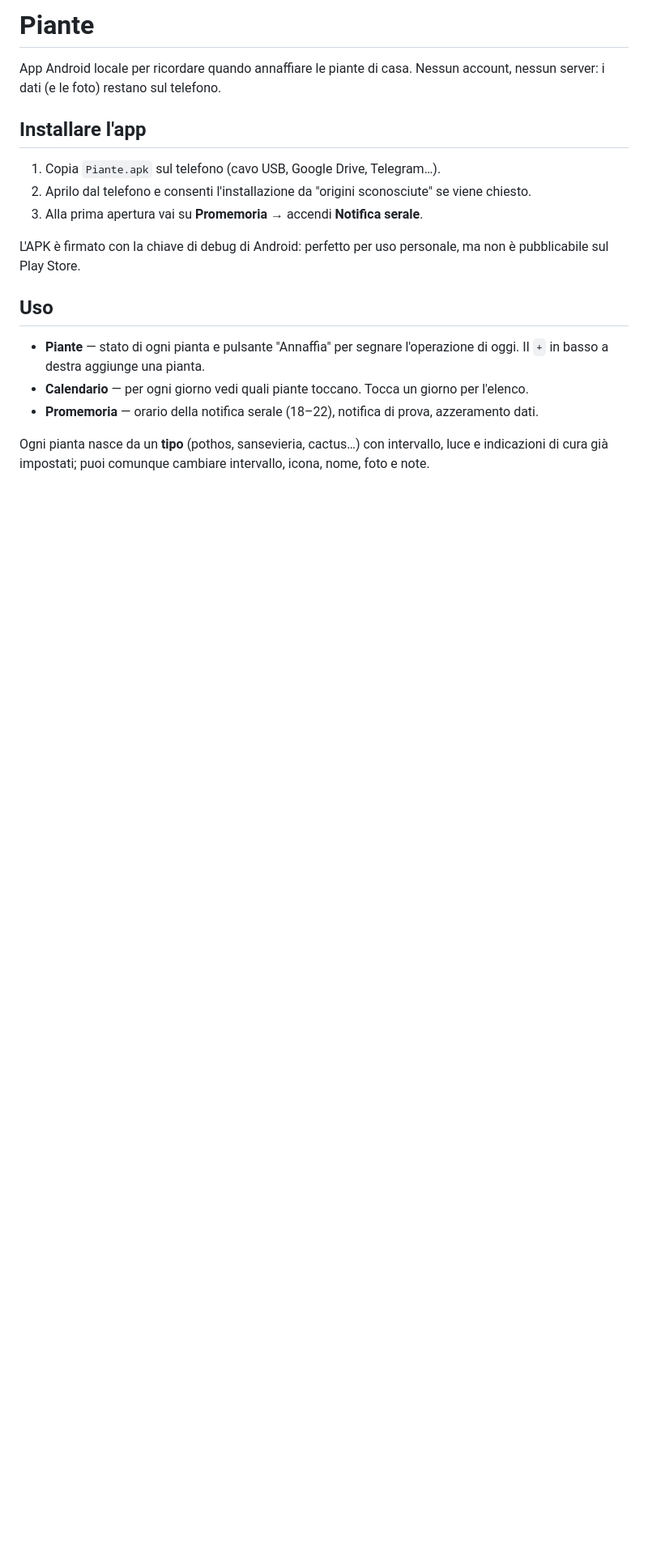
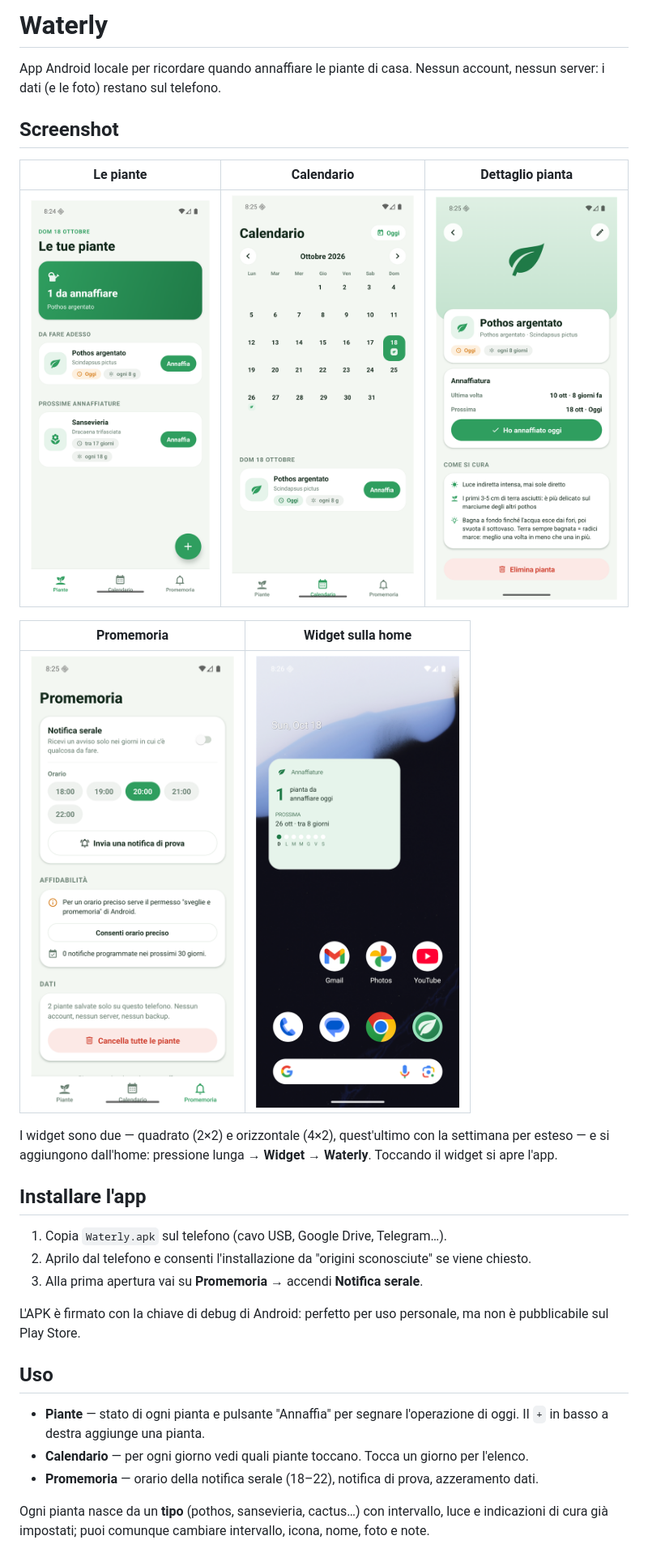
Before and after one commit to panzomat/waterly, a Markdown page: README.md, the part around one of its changes. Shown at 81% size. GitHub-like rendering; pictures changed too: docs/01-piante.png (added), docs/02-calendario.png (added), docs/03-promemoria.png (added); blank space fills up the shorter version.

Commit message:
README: screenshot delle schermate e del widget

```diff
--- a/README.md
+++ b/README.md
@@ -1,11 +1,25 @@
-# Piante
+# Waterly
 
 App Android locale per ricordare quando annaffiare le piante di casa.
 Nessun account, nessun server: i dati (e le foto) restano sul telefono.
 
+## Screenshot
+
+| Le piante | Calendario | Dettaglio pianta |
+| --- | --- | --- |
+| ![Le piante](docs/01-piante.png) | ![Calendario](docs/02-calendario.png) | ![Dettaglio pianta](docs/04-dettaglio.png) |
+
+| Promemoria | Widget sulla home |
+| --- | --- |
+| ![Promemoria](docs/03-promemoria.png) | ![Widget](docs/05-widget.png) |
+
+I widget sono due — quadrato (2×2) e orizzontale (4×2), quest'ultimo con la settimana
+per esteso — e si aggiungono dall'home: pressione lunga → **Widget** → **Waterly**.
+Toccando il widget si apre l'app.
+
 ## Installare l'app
 
-1. Copia `Piante.apk` sul telefono (cavo USB, Google Drive, Telegram…).
+1. Copia `Waterly.apk` sul telefono (cavo USB, Google Drive, Telegram…).
 2. Aprilo dal telefono e consenti l'installazione da "origini sconosciute" se viene chiesto.
 3. Alla prima apertura vai su **Promemoria** → accendi **Notifica serale**.
 
```
Also changed, not shown: other parts of README.md (+3 -1 lines).
